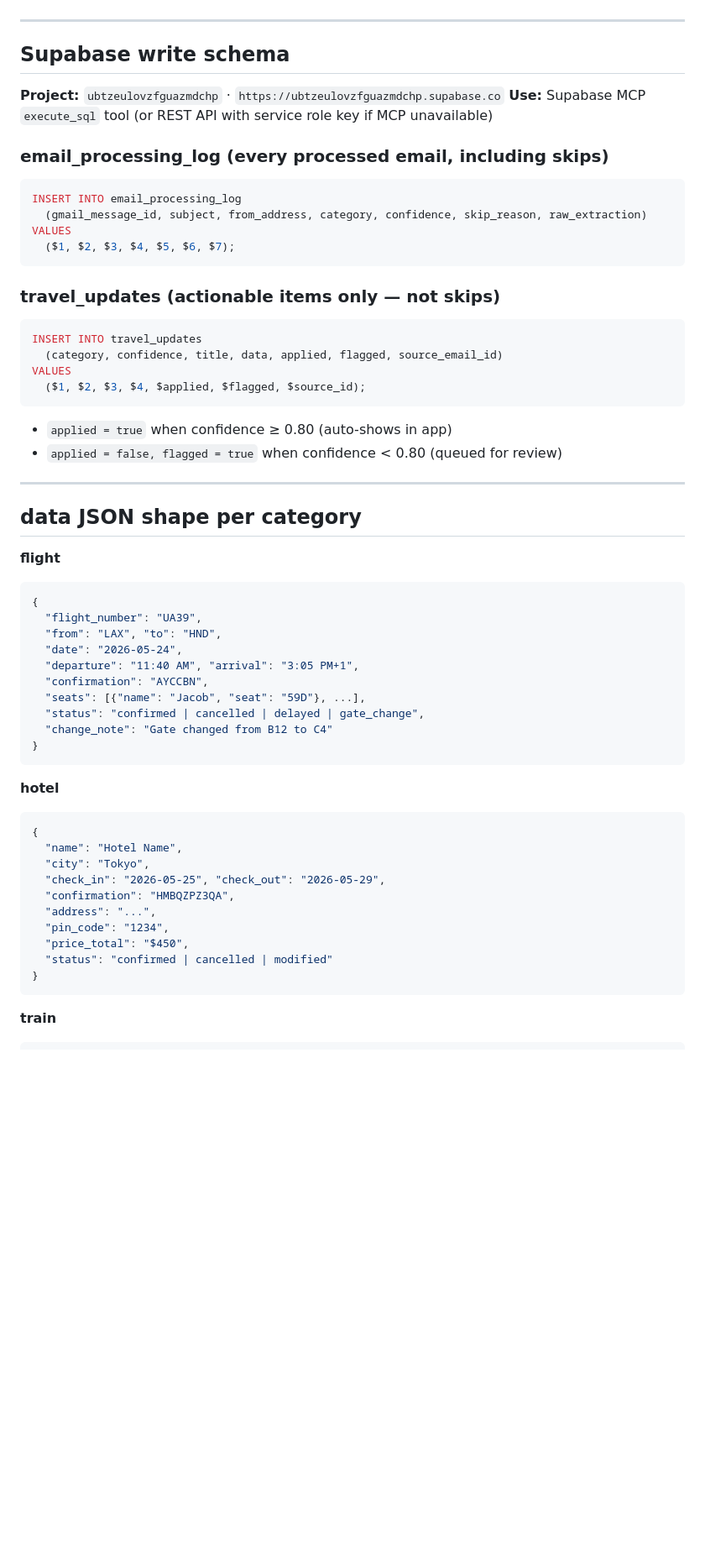
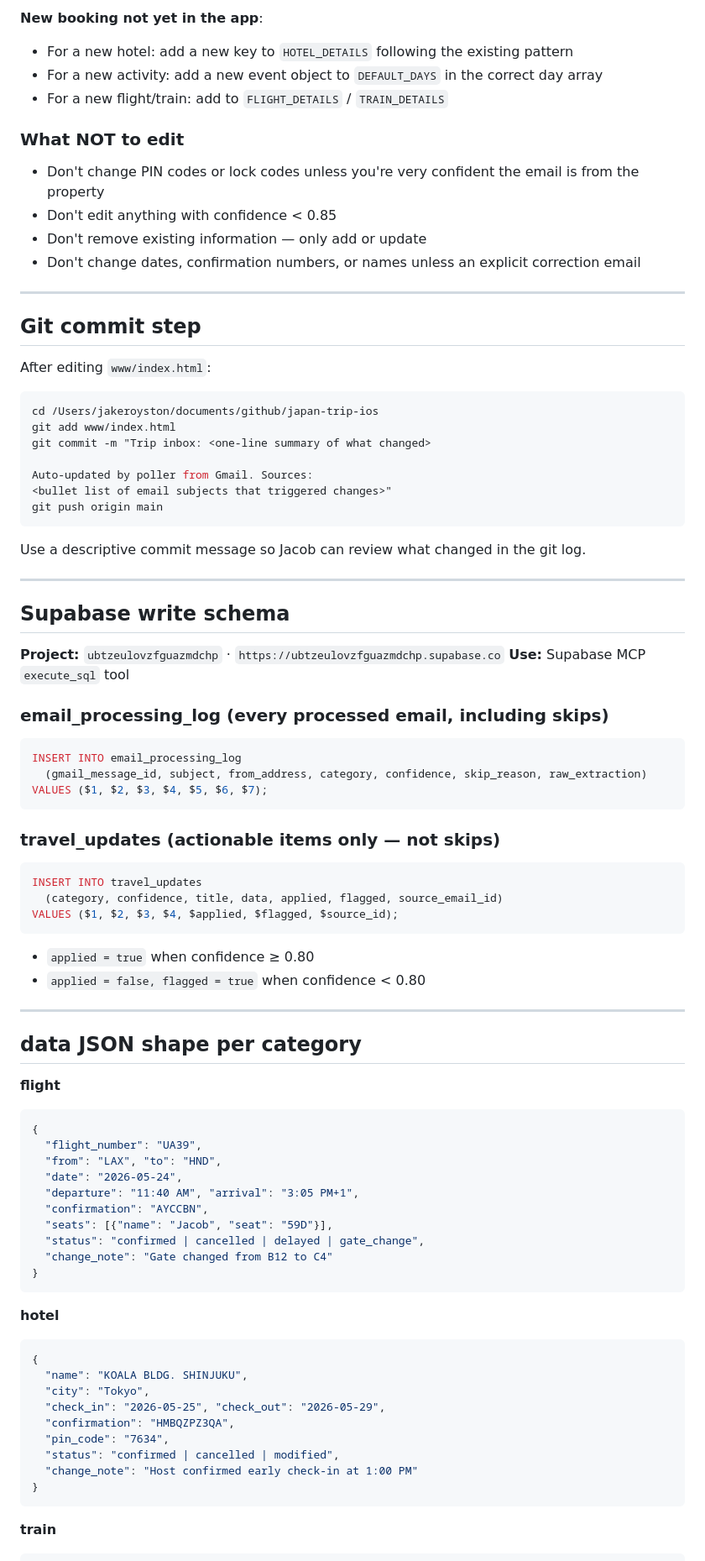
Before and after one commit to ser-duncan/japan-trip-ios, a Markdown page: poller/AGENT.md, the part around one of its changes. Shown at 84% size. Rendered like a GitHub page; blank space fills up the shorter version.

````diff
--- a/poller/AGENT.md
+++ b/poller/AGENT.md
@@ -72,18 +108,45 @@ If the email is just a re-send of an already-captured confirmation with no new d
+**New booking not yet in the app**:
+- For a new hotel: add a new key to `HOTEL_DETAILS` following the existing pattern
+- For a new activity: add a new event object to `DEFAULT_DAYS` in the correct day array
+- For a new flight/train: add to `FLIGHT_DETAILS` / `TRAIN_DETAILS`
+
+### What NOT to edit
+- Don't change PIN codes or lock codes unless you're very confident the email is from the property
+- Don't edit anything with confidence < 0.85
+- Don't remove existing information — only add or update
+- Don't change dates, confirmation numbers, or names unless an explicit correction email
+
+---
+
+## Git commit step
+
+After editing `www/index.html`:
+
+```bash
+cd /Users/jakeroyston/documents/github/japan-trip-ios
+git add www/index.html
+git commit -m "Trip inbox: <one-line summary of what changed>
+
+Auto-updated by poller from Gmail. Sources:
+<bullet list of email subjects that triggered changes>"
+git push origin main
+```
+
+Use a descriptive commit message so Jacob can review what changed in the git log.
 
 ---
 
 ## Supabase write schema
 
 **Project:** `ubtzeulovzfguazmdchp` · `https://ubtzeulovzfguazmdchp.supabase.co`
-**Use:** Supabase MCP `execute_sql` tool (or REST API with service role key if MCP unavailable)
+**Use:** Supabase MCP `execute_sql` tool
 
 ### email_processing_log (every processed email, including skips)
 
 ```sql
 INSERT INTO email_processing_log
   (gmail_message_id, subject, from_address, category, confidence, skip_reason, raw_extraction)
-VALUES
-  ($1, $2, $3, $4, $5, $6, $7);
+VALUES ($1, $2, $3, $4, $5, $6, $7);
 ```
 
 ### travel_updates (actionable items only — not skips)
@@ -91,12 +154,11 @@ VALUES
 ```sql
 INSERT INTO travel_updates
   (category, confidence, title, data, applied, flagged, source_email_id)
-VALUES
-  ($1, $2, $3, $4, $applied, $flagged, $source_id);
+VALUES ($1, $2, $3, $4, $applied, $flagged, $source_id);
 ```
 
-- `applied = true` when confidence ≥ 0.80 (auto-shows in app)
-- `applied = false, flagged = true` when confidence < 0.80 (queued for review)
+- `applied = true` when confidence ≥ 0.80
+- `applied = false, flagged = true` when confidence < 0.80
 
 ---
 
@@ -110,7 +172,7 @@ VALUES
   "date": "2026-05-24",
   "departure": "11:40 AM", "arrival": "3:05 PM+1",
   "confirmation": "AYCCBN",
-  "seats": [{"name": "Jacob", "seat": "59D"}, ...],
+  "seats": [{"name": "Jacob", "seat": "59D"}],
   "status": "confirmed | cancelled | delayed | gate_change",
   "change_note": "Gate changed from B12 to C4"
 }
@@ -119,14 +181,13 @@ VALUES
 **hotel**
 ```json
 {
-  "name": "Hotel Name",
+  "name": "KOALA BLDG. SHINJUKU",
   "city": "Tokyo",
   "check_in": "2026-05-25", "check_out": "2026-05-29",
   "confirmation": "HMBQZPZ3QA",
-  "address": "...",
-  "pin_code": "1234",
-  "price_total": "$450",
-  "status": "confirmed | cancelled | modified"
+  "pin_code": "7634",
+  "status": "confirmed | cancelled | modified",
+  "change_note": "Host confirmed early check-in at 1:00 PM"
 }
 ```
 
````
Also changed, not shown: other parts of poller/AGENT.md (+77 -40 lines).
